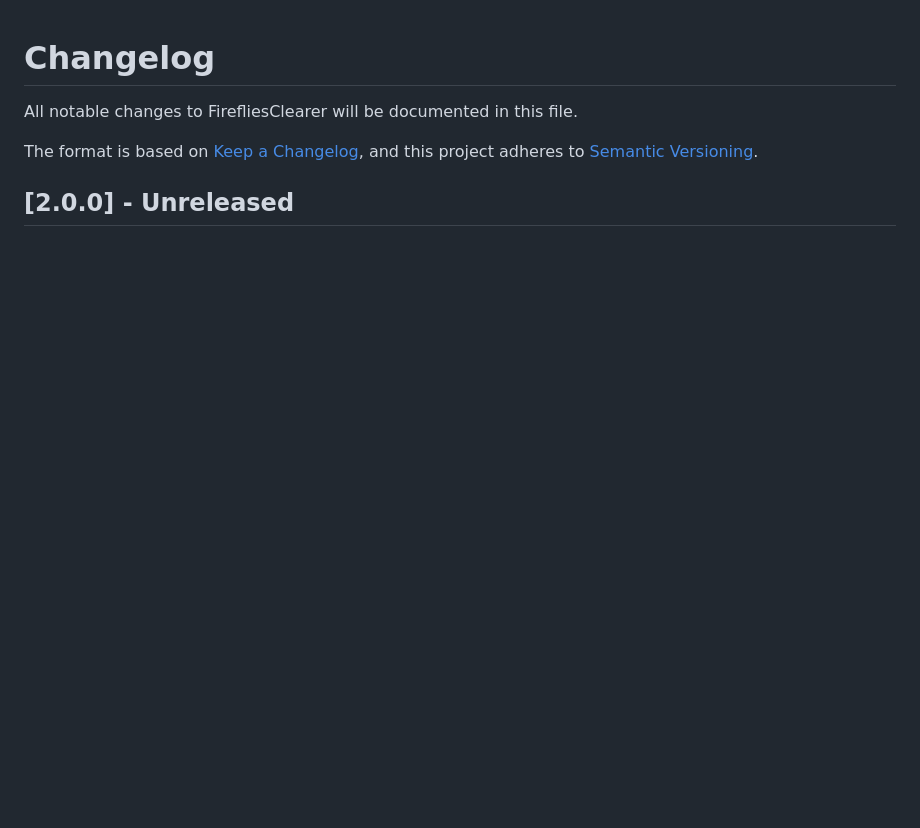
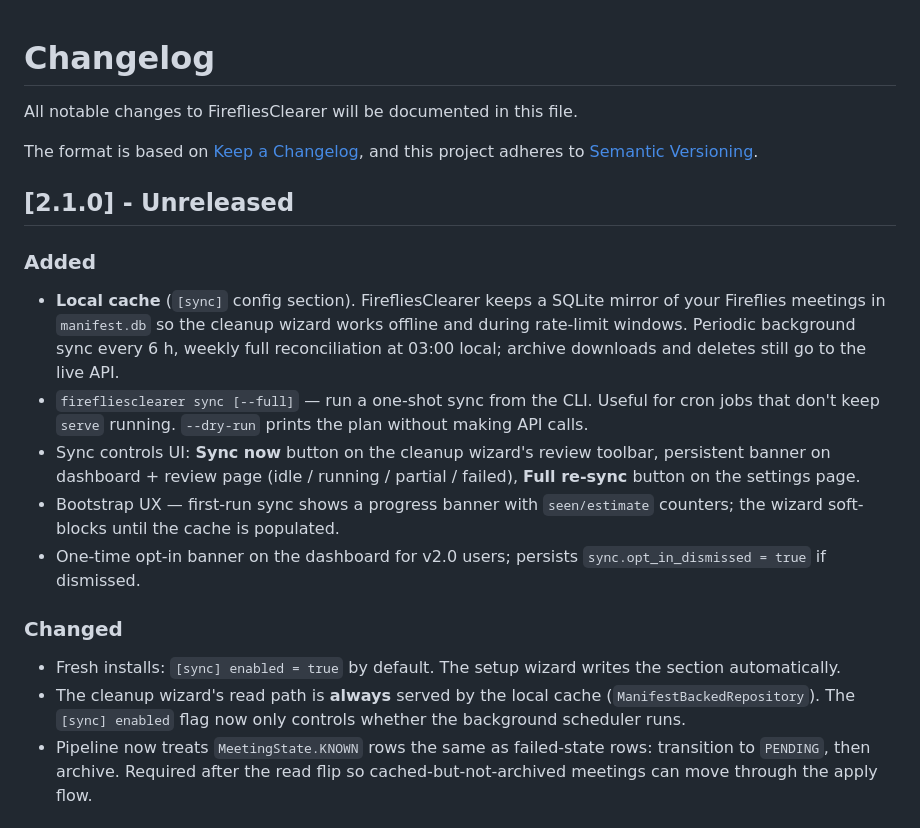
Before and after one commit to oskar-bialek-bakk/FirefliesClearer, a Markdown page: CHANGELOG.md, the part around one of its changes. Rendered like a GitHub page; blank space fills up the shorter version.

```diff
--- a/CHANGELOG.md
+++ b/CHANGELOG.md
@@ -5,4 +5,17 @@ All notable changes to FirefliesClearer will be documented in this file.
 The format is based on [Keep a Changelog](https://keepachangelog.com/en/1.1.0/),
 and this project adheres to [Semantic Versioning](https://semver.org/spec/v2.0.0.html).
 
-## [2.0.0] - Unreleased
+## [2.1.0] - Unreleased
+
+### Added
+- **Local cache** (`[sync]` config section). FirefliesClearer keeps a SQLite mirror of your Fireflies meetings in `manifest.db` so the cleanup wizard works offline and during rate-limit windows. Periodic background sync every 6 h, weekly full reconciliation at 03:00 local; archive downloads and deletes still go to the live API.
+- `firefliesclearer sync [--full]` — run a one-shot sync from the CLI. Useful for cron jobs that don't keep `serve` running. `--dry-run` prints the plan without making API calls.
+- Sync controls UI: **Sync now** button on the cleanup wizard's review toolbar, persistent banner on dashboard + review page (idle / running / partial / failed), **Full re-sync** button on the settings page.
+- Bootstrap UX — first-run sync shows a progress banner with `seen/estimate` counters; the wizard soft-blocks until the cache is populated.
+- One-time opt-in banner on the dashboard for v2.0 users; persists `sync.opt_in_dismissed = true` if dismissed.
+
+### Changed
+- Fresh installs: `[sync] enabled = true` by default. The setup wizard writes the section automatically.
+- The cleanup wizard's read path is **always** served by the local cache (`ManifestBackedRepository`). The `[sync] enabled` flag now only controls whether the background scheduler runs.
+- Pipeline now treats `MeetingState.KNOWN` rows the same as failed-state rows: transition to `PENDING`, then archive. Required after the read flip so cached-but-not-archived meetings can move through the apply flow.
+
```
Also changed, not shown: other parts of CHANGELOG.md (+1 -0 lines), CLAUDE.md (+11 -1 lines), README.md (+20 -1 lines).
